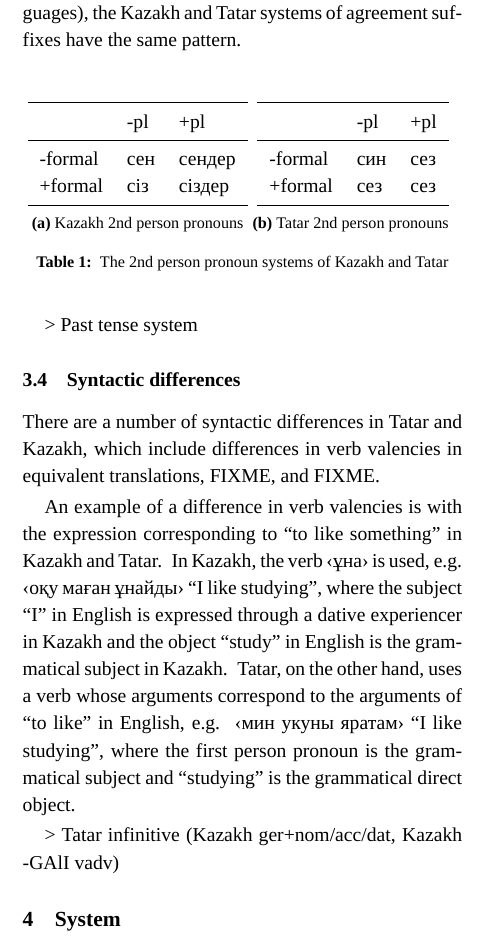
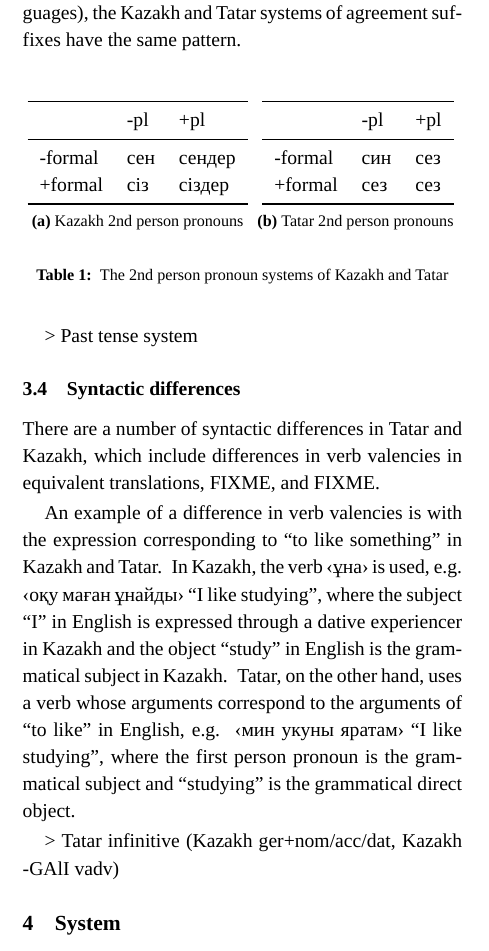
Before and after one commit to apertium/apertium-kaz-tat, a LaTeX paper (paper/paper.tex): part of one column of page 2 of 5, cut so that both start at the same text. Compiled offline with XeLaTeX; a missing font is replaced by an installed copy or a similar font.

Commit message:
a little more space between the tables

```diff
--- a/paper/paper.tex
+++ b/paper/paper.tex
@@ -191,7 +191,7 @@ Another example of a far-reading morphological difference between Tatar and Kaza
 	%\begin{subtable}
 	%\begin{subtable}
 	%}\subtable[Tatar 2nd person pronouns]{
-	}
+	}\vspace{1.5ex}
 	\subfloat[Tatar 2nd person pronouns]{
 		\begin{tabular}{lll}
 			\toprule
```
Also changed, not shown: paper/paper.pdf.
